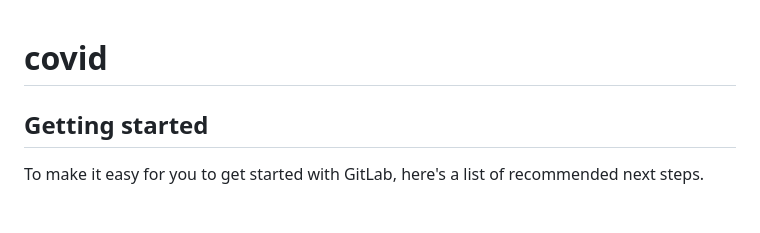
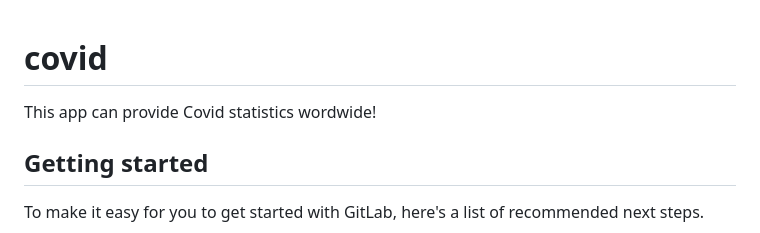
Before and after one commit to armansat/covidapp, a Markdown page: README.md, the part around the change. Rendered like a GitHub page; blank space fills up the shorter version.

Commit message:
Updated a description README.md

```diff
--- a/README.md
+++ b/README.md
@@ -1,6 +1,6 @@
 # covid
 
-
+This app can provide Covid statistics wordwide!
 
 ## Getting started
 
```
